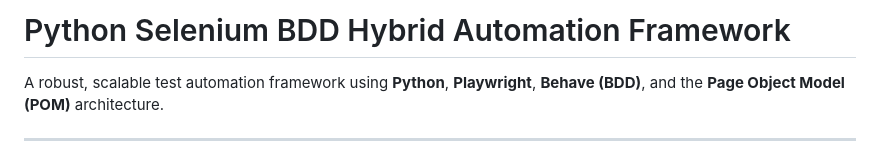
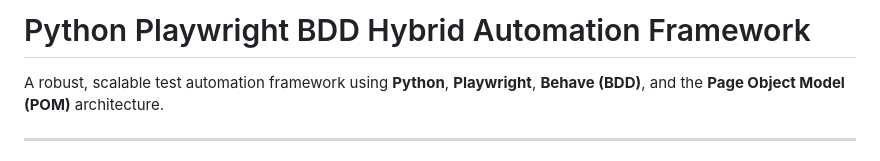
Before and after one commit to anhlt183/hybrid_framework_bdd, a Markdown page: README.md, the part around the change. GitHub-like rendering.

Commit message:
update README title

```diff
--- a/README.md
+++ b/README.md
@@ -1,4 +1,4 @@
-# Python Selenium BDD Hybrid Automation Framework
+# Python Playwright BDD Hybrid Automation Framework
 
 A robust, scalable test automation framework using **Python**, **Playwright**, **Behave (BDD)**, and the **Page Object Model (POM)** architecture.
 
```
